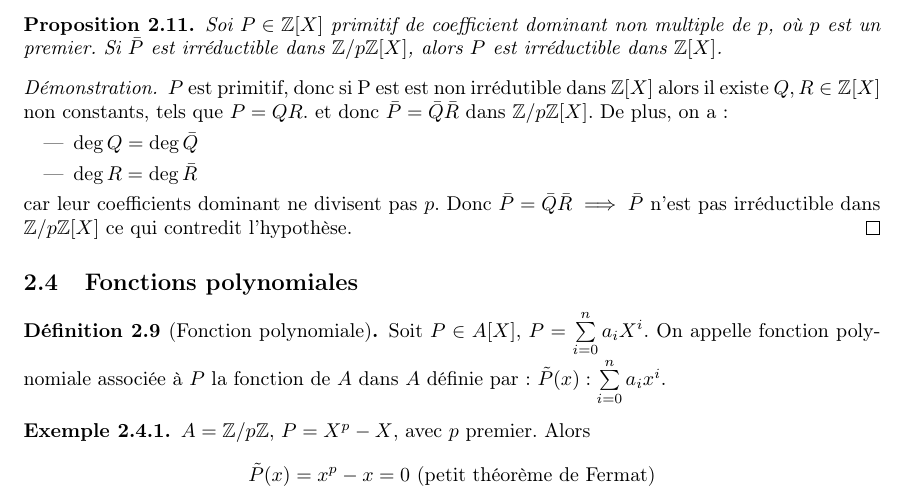
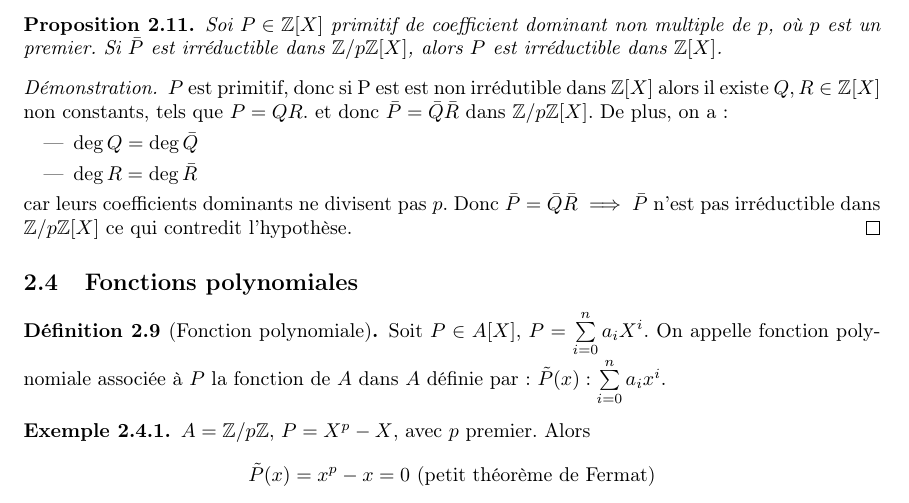
Before and after one commit to Yag000/algebre-II-notes, a LaTeX document (algebre-II-notes.tex, which reads contents/anneaux_polynomes/irreductibilite.tex): part of page 9 of 11, cut so that both start at the same text. Compiled offline with pdfLaTeX.

Commit message:
fix: plurial sentence correction

```diff
--- a/contents/anneaux_polynomes/irreductibilite.tex
+++ b/contents/anneaux_polynomes/irreductibilite.tex
@@ -122,6 +122,6 @@
 		\item $\deg R = \deg \bar{R}$
 
 	\end{itemize}
-	car leur coefficients dominant ne divisent pas $p$.
+	car leurs coefficients dominants ne divisent pas $p$.
 	Donc $\bar{P} = \bar{Q}\bar{R} \implies \bar{P}$ n'est pas irréductible dans $\Zn{p}[X]$ ce qui contredit l'hypothèse.
 \end{proof}
```
